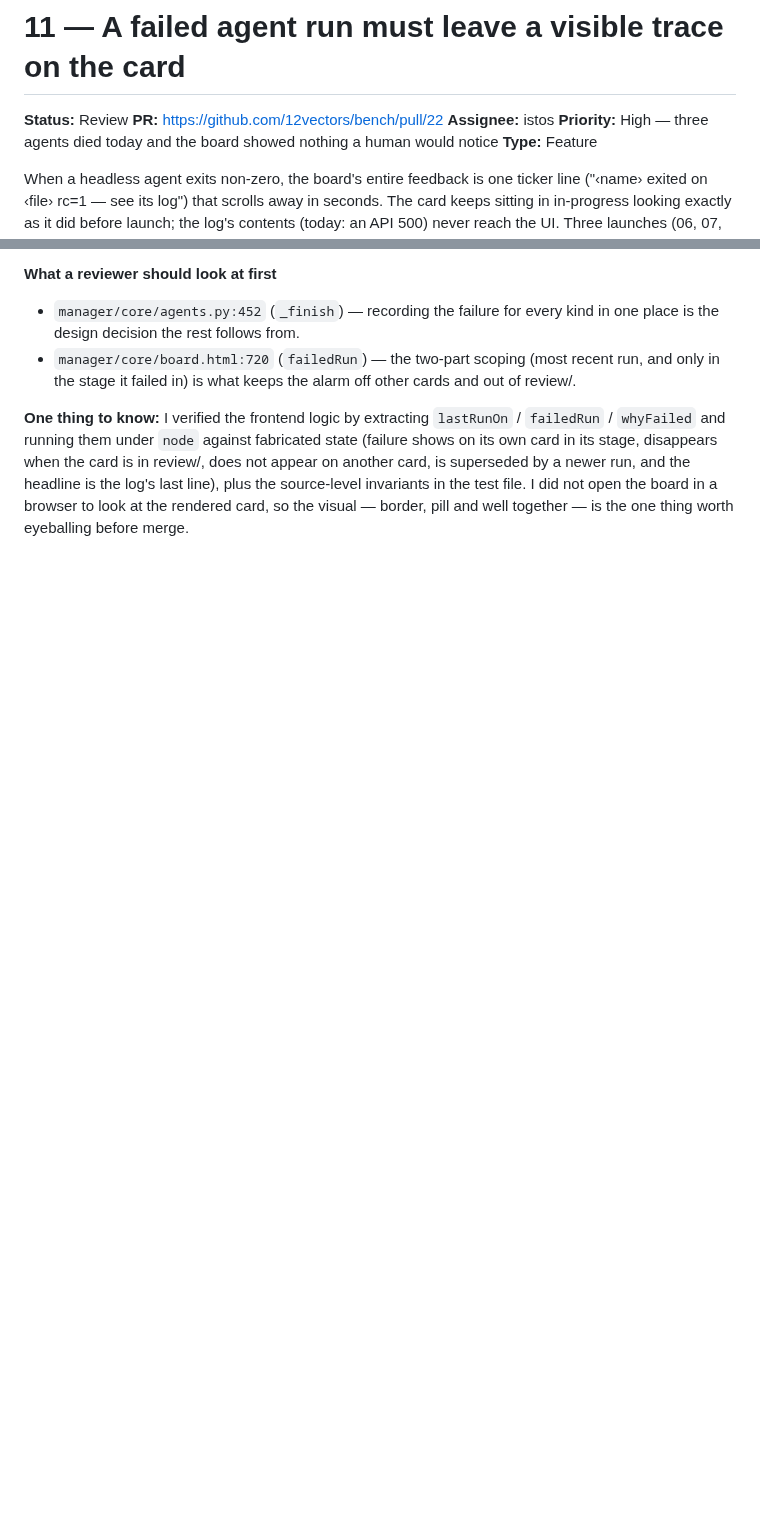
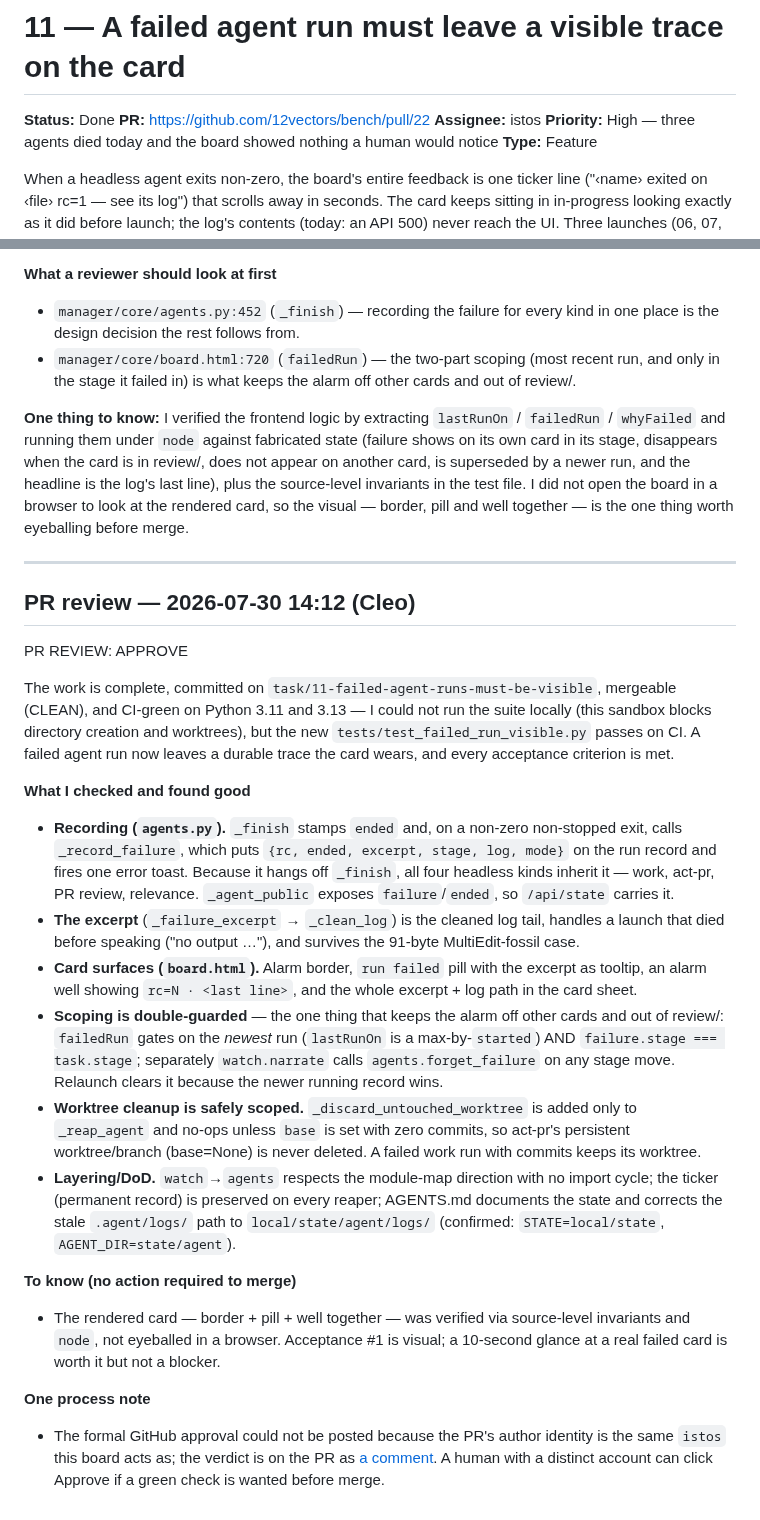
Before and after one commit to 12vectors/bench, a Markdown page: tasks/done/11-failed-agent-runs-must-be-visible.md, 2 parts joined by grey strips. GitHub-like rendering; blank space fills up the shorter version.

Commit message:
board: 11 → done (istos)

```diff
--- a/tasks/review/11-failed-agent-runs-must-be-visible.md
+++ b/tasks/done/11-failed-agent-runs-must-be-visible.md
@@ -1,6 +1,6 @@
 # 11 — A failed agent run must leave a visible trace on the card
 
-**Status:** Review
+**Status:** Done
 **PR:** https://github.com/12vectors/bench/pull/22
 **Assignee:** istos
 **Priority:** High — three agents died today and the board showed nothing a human would notice
@@ -105,3 +105,26 @@ nded` on every run and, when a run exits non-zero and was not held, calls the ne
 - `manager/core/board.html:720` (`failedRun`) — the two-part scoping (most recent run, and only in the stage it failed in) is what keeps the alarm off other cards and out of review/.
 
 **One thing to know:** I verified the frontend logic by extracting `lastRunOn` / `failedRun` / `whyFailed` and running them under `node` against fabricated state (failure shows on its own card in its stage, disappears when the card is in review/, does not appear on another card, is superseded by a newer run, and the headline is the log's last line), plus the source-level invariants in the test file. I did not open the board in a browser to look at the rendered card, so the visual — border, pill and well together — is the one thing worth eyeballing before merge.
+
+
+---
+
+## PR review — 2026-07-30 14:12 (Cleo)
+
+PR REVIEW: APPROVE
+
+The work is complete, committed on `task/11-failed-agent-runs-must-be-visible`, mergeable (CLEAN), and CI-green on Python 3.11 and 3.13 — I could not run the suite locally (this sandbox blocks directory creation and worktrees), but the new `tests/test_failed_run_visible.py` passes on CI. A failed agent run now leaves a durable trace the card wears, and every acceptance criterion is met.
+
+**What I checked and found good**
+- **Recording (`agents.py`).** `_finish` stamps `ended` and, on a non-zero non-stopped exit, calls `_record_failure`, which puts `{rc, ended, excerpt, stage, log, mode}` on the run record and fires one error toast. Because it hangs off `_finish`, all four headless kinds inherit it — work, act-pr, PR review, relevance. `_agent_public` exposes `failure`/`ended`, so `/api/state` carries it.
+- **The excerpt** (`_failure_excerpt` → `_clean_log`) is the cleaned log tail, handles a launch that died before speaking ("no output …"), and survives the 91-byte MultiEdit-fossil case.
+- **Card surfaces (`board.html`).** Alarm border, `run failed` pill with the excerpt as tooltip, an alarm well showing `rc=N · <last line>`, and the whole excerpt + log path in the card sheet.
+- **Scoping is double-guarded** — the one thing that keeps the alarm off other cards and out of review/: `failedRun` gates on the *newest* run (`lastRunOn` is a max-by-`started`) AND `failure.stage === task.stage`; separately `watch.narrate` calls `agents.forget_failure` on any stage move. Relaunch clears it because the newer running record wins.
+- **Worktree cleanup is safely scoped.** `_discard_untouched_worktree` is added only to `_reap_agent` and no-ops unless `base` is set with zero commits, so act-pr's persistent worktree/branch (base=None) is never deleted. A failed work run with commits keeps its worktree.
+- **Layering/DoD.** `watch`→`agents` respects the module-map direction with no import cycle; the ticker (permanent record) is preserved on every reaper; AGENTS.md documents the state and corrects the stale `.agent/logs/` path to `local/state/agent/logs/` (confirmed: `STATE=local/state`, `AGENT_DIR=state/agent`).
+
+**To know (no action required to merge)**
+- The rendered card — border + pill + well together — was verified via source-level invariants and `node`, not eyeballed in a browser. Acceptance #1 is visual; a 10-second glance at a real failed card is worth it but not a blocker.
+
+**One process note**
+- The formal GitHub approval could not be posted because the PR's author identity is the same `istos` this board acts as; the verdict is on the PR as [a comment](https://github.com/12vectors/bench/pull/22#issuecomment-5130649491). A human with a distinct account can click Approve if a green check is wanted before merge.
```
